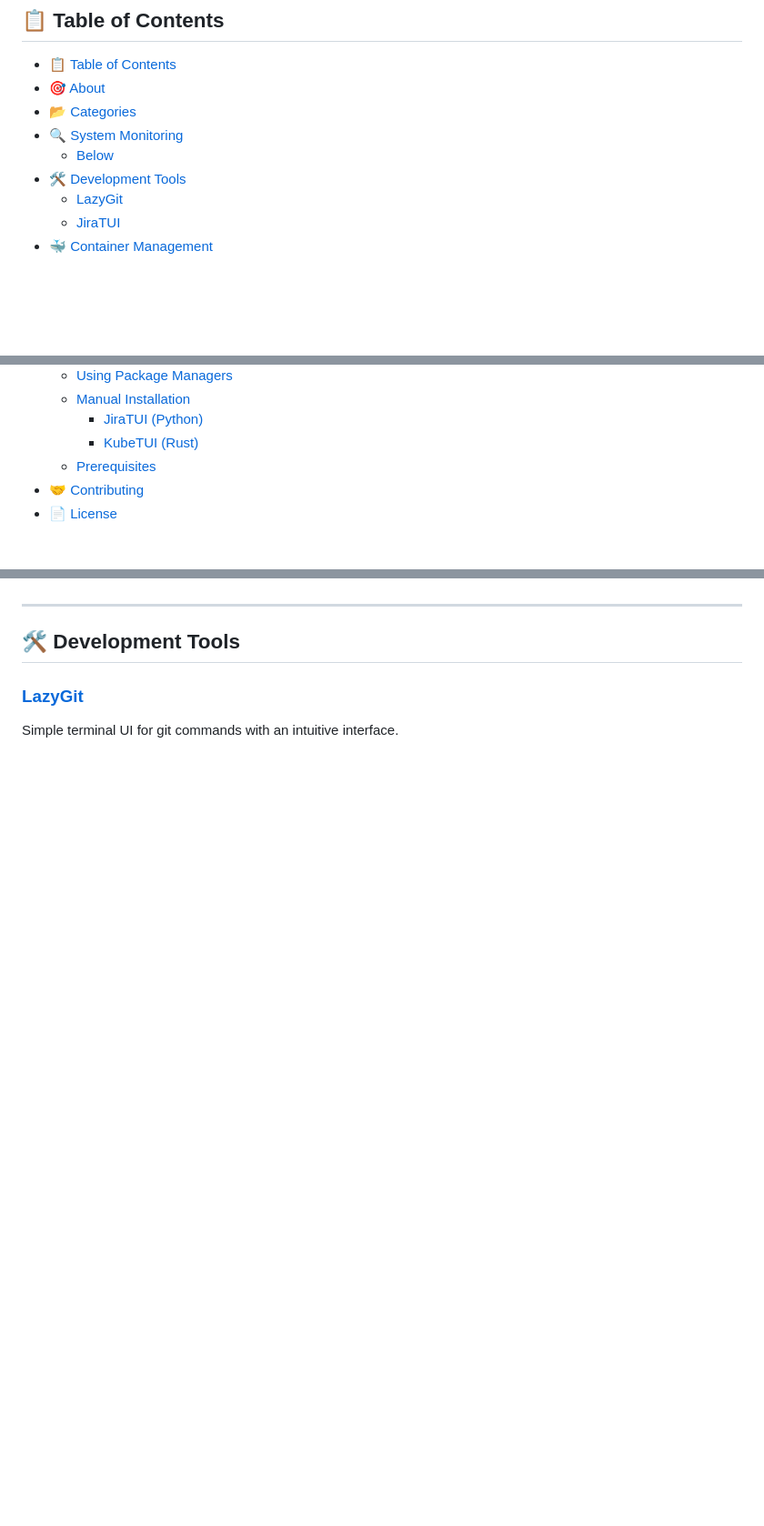
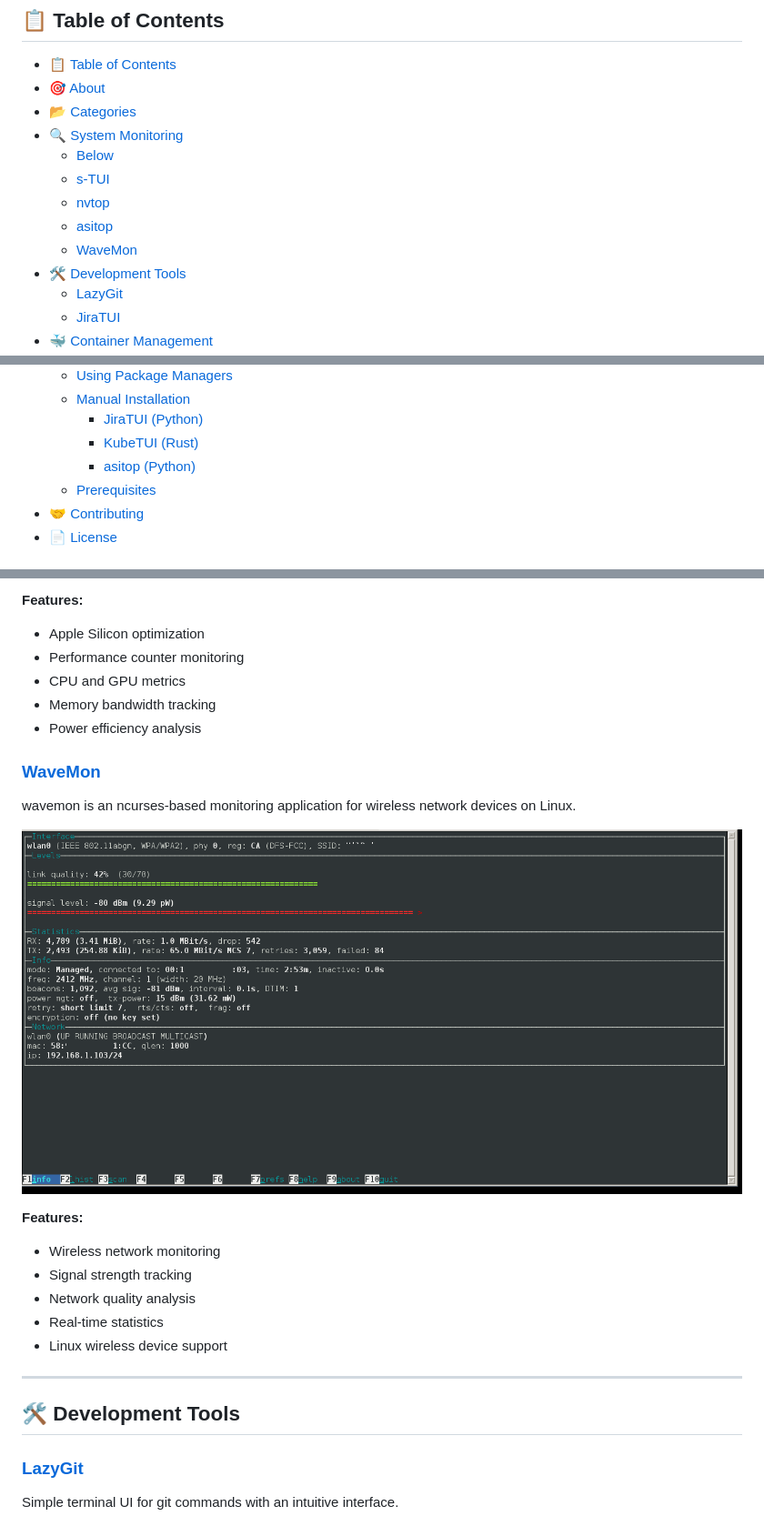
Before and after one commit to mmsaeed509/My-Awesome-TUIs, a Markdown page: README.md, 3 parts joined by grey strips. Shown at 91% size. Rendered like a GitHub page; pictures changed too: imgs/wavemon.png (added); blank space fills up the shorter version.

```diff
--- a/README.md
+++ b/README.md
@@ -20,6 +20,10 @@
 - [📂 Categories](#-categories)
 - [🔍 System Monitoring](#-system-monitoring)
   - [Below](#below)
+  - [s-TUI](#s-tui)
+  - [nvtop](#nvtop)
+  - [asitop](#asitop)
+  - [WaveMon](#wavemon)
 - [🛠️ Development Tools](#️-development-tools)
   - [LazyGit](#lazygit)
   - [JiraTUI](#jiratui)
@@ -47,6 +51,7 @@
   - [Manual Installation](#manual-installation)
     - [JiraTUI (Python)](#jiratui-python)
     - [KubeTUI (Rust)](#kubetui-rust)
+    - [asitop (Python)](#asitop-python)
   - [Prerequisites](#prerequisites)
 - [🤝 Contributing](#-contributing)
 - [📄 License](#-license)
@@ -86,3 +120,21 @@ A time traveling resource monitor for modern Linux systems with advanced debuggi
+**Features:**
+- Apple Silicon optimization
+- Performance counter monitoring
+- CPU and GPU metrics
+- Memory bandwidth tracking
+- Power efficiency analysis
+
+### [WaveMon](https://github.com/uoaerg/wavemon)
+wavemon is an ncurses-based monitoring application for wireless network devices on Linux.
+
+![WaveMon Demo](imgs/wavemon.png)
+
+**Features:**
+- Wireless network monitoring
+- Signal strength tracking
+- Network quality analysis
+- Real-time statistics
+- Linux wireless device support
 
 ---
 
```
Also changed, not shown: other parts of README.md (+39 -3 lines), imgs/asitop.png (added), imgs/nvtop.png (added), imgs/s-tui.gif (added).
